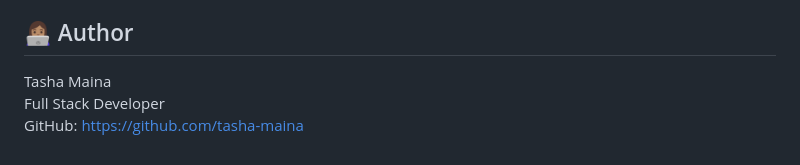
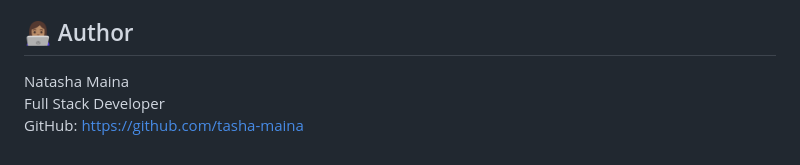
Before and after one commit to tasha-maina/techops-insight, a Markdown page: README.md, the part around the change. GitHub-like rendering.

Commit message:
Update author's name from Tasha to Natasha

```diff
--- a/README.md
+++ b/README.md
@@ -191,6 +191,6 @@ python run.py
 
 ## 👩🏽‍💻 Author
 
-Tasha Maina
+Natasha Maina
 Full Stack Developer
 GitHub: https://github.com/tasha-maina
```
